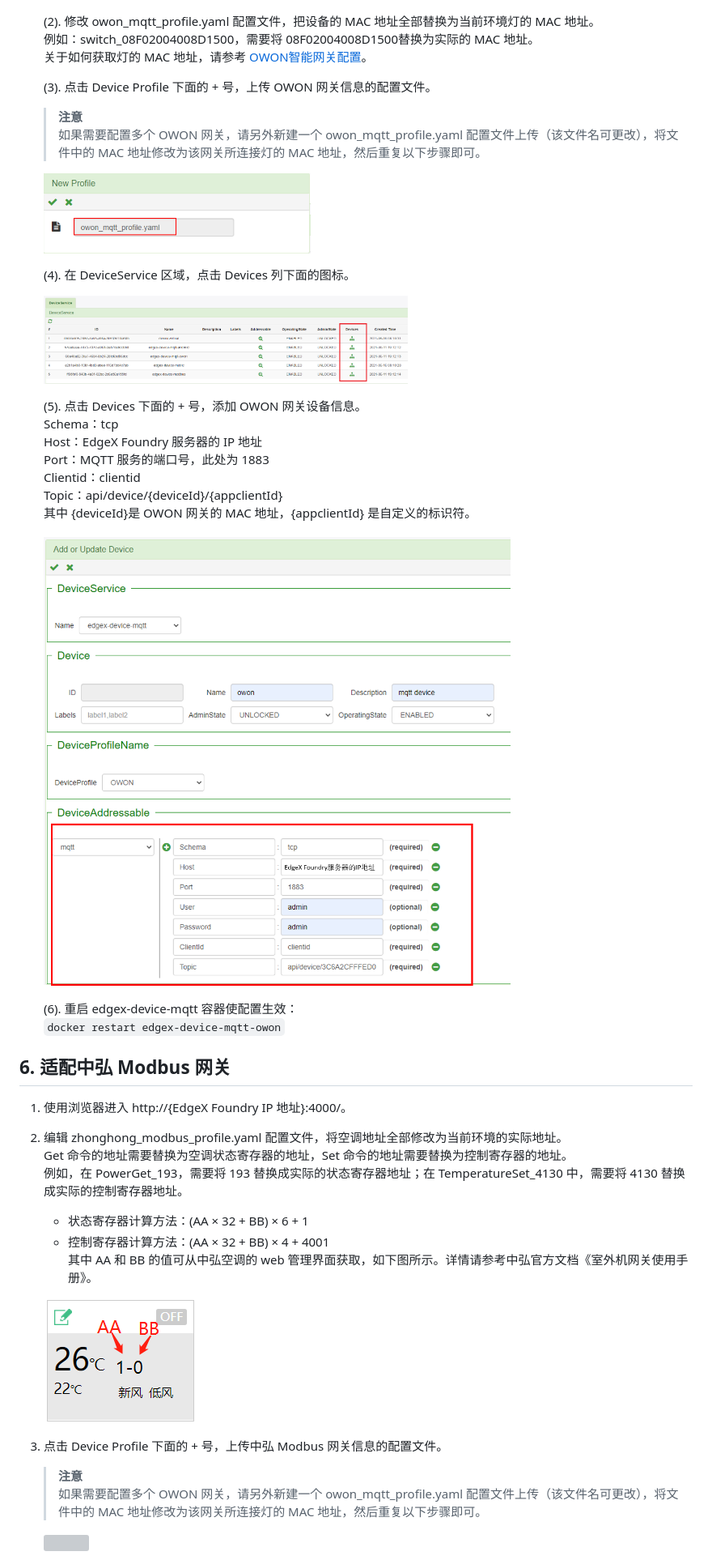
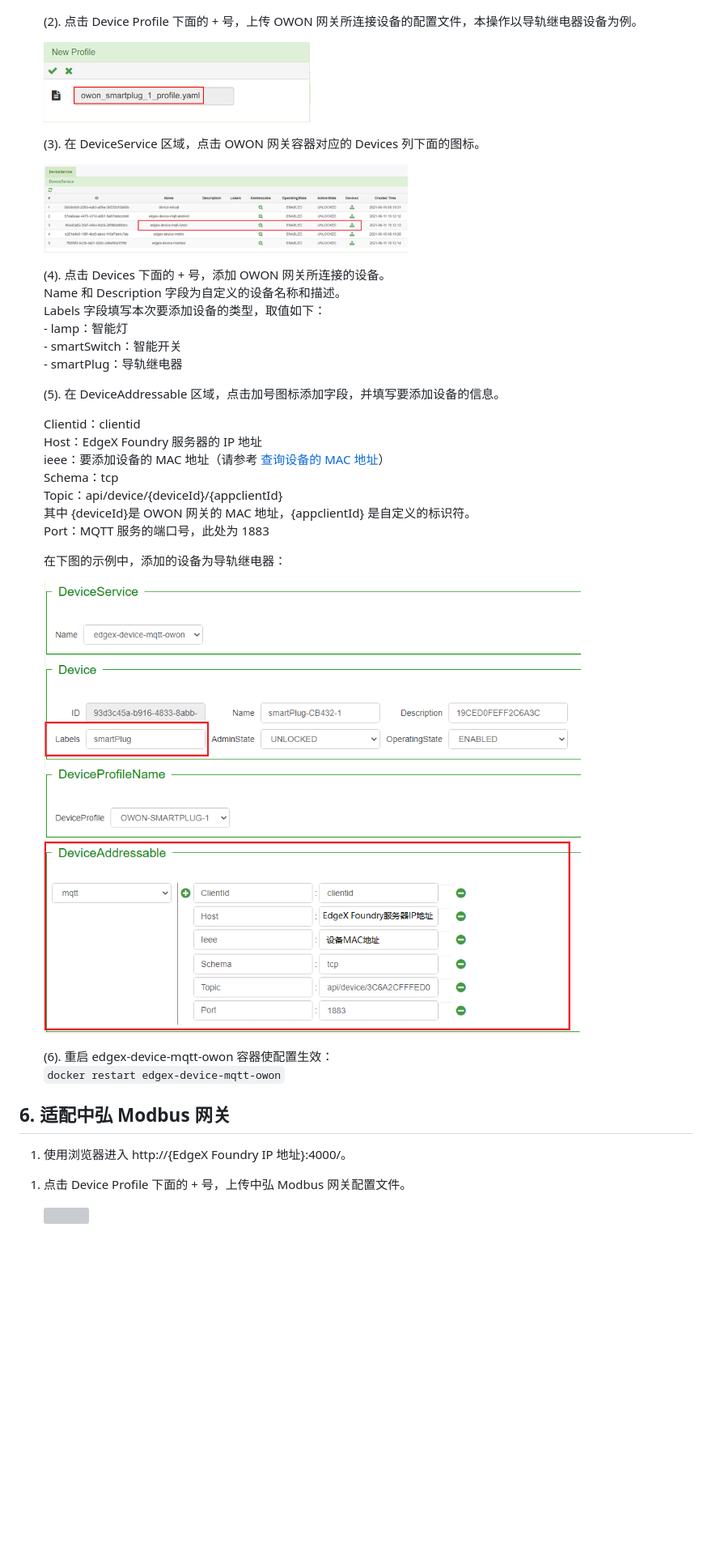
Before and after one commit to Lucia-Li06/technical-writing, a Markdown page: 1. EdgeX Foundry软件部署.md, the part around one of its changes. Shown at 81% size. Rendered like a GitHub page; pictures changed too: images/OWON Profile上传.png, images/OWON网关设备信息.png, images/软件部署指南/点击Devices下的图标.png; blank space fills up the shorter version; grey boxes are pictures that could not be loaded.

```diff
--- a/1. EdgeX Foundry软件部署.md
+++ b/1. EdgeX Foundry软件部署.md
@@ -87,45 +94,48 @@
 
    <img src="/images/OWON登录Edgex.png" width=500/> <br>
 
-   (2). 修改 owon_mqtt_profile.yaml 配置文件，把设备的 MAC 地址全部替换为当前环境灯的 MAC 地址。
-        <br>例如：switch_08F02004008D1500，需要将 08F02004008D1500替换为实际的 MAC 地址。
-        <br>关于如何获取灯的 MAC 地址，请参考 <a href="https://gitee.com/PubDocumentation/iot-documents/blob/master/2.%20OWON%E6%99%BA%E8%83%BD%E7%BD%91%E5%85%B3%E9%85%8D%E7%BD%AE.md#23-%E8%8E%B7%E5%8F%96%E7%81%AF%E7%9A%84-mac-%E5%9C%B0%E5%9D%80" target="_blank">OWON智能网关配置</a>。<br>
-
-   (3). 点击 Device Profile 下面的 + 号，上传 OWON 网关信息的配置文件。 <br>
-      >**注意**<br>
-      > 如果需要配置多个 OWON 网关，请另外新建一个 owon_mqtt_profile.yaml 配置文件上传（该文件名可更改），将文件中的 MAC 地址修改为该网关所连接灯的 MAC 地址，然后重复以下步骤即可。<br>
+   (2). 点击 Device Profile 下面的 + 号，上传 OWON 网关所连接设备的配置文件，本操作以导轨继电器设备为例。<br>
 
       <img src="/images/OWON%20Profile上传.png" width=330><br>
 
-   (4). 在 DeviceService 区域，点击 Devices 列下面的图标。<br>
+   (3). 在 DeviceService 区域，点击 OWON 网关容器对应的 Devices 列下面的图标。<br>
 
       <img src="/images/软件部署指南/点击Devices下的图标.png" width=450 /><br>
 
-   (5). 点击 Devices 下面的 + 号，添加 OWON 网关设备信息。<br>
-        Schema：tcp<br>
-        Host：EdgeX Foundry 服务器的 IP 地址<br>
-        Port：MQTT 服务的端口号，此处为 1883<br>
-        Clientid：clientid<br>
-        Topic：api/device/{deviceId}/{appclientId}<br>
-        其中 {deviceId}是 OWON 网关的 MAC 地址，{appclientId} 是自定义的标识符。<br>
+   (4). 点击 Devices 下面的 + 号，添加 OWON 网关所连接的设备。<br>
+        Name 和 Description 字段为自定义的设备名称和描述。<br>
+        Labels 字段填写本次要添加设备的类型，取值如下：<br>
+        \- lamp：智能灯<br>
+        \- smartSwitch：智能开关<br>
+        \- smartPlug：导轨继电器<br>
+
+   (5). 在 DeviceAddressable 区域，点击加号图标添加字段，并填写要添加设备的信息。<br>
+
+      Clientid：clientid<br>
+      Host：EdgeX Foundry 服务器的 IP 地址<br>
+      ieee：要添加设备的 MAC 地址（请参考 <a href="https://gitee.com/PubDocumentation/iot-documents/blob/master/2.%20OWON%E6%99%BA%E8%83%BD%E7%BD%91%E5%85%B3%E9%85%8D%E7%BD%AE.md#23-%E8%8E%B7%E5%8F%96%E7%81%AF%E7%9A%84-mac-%E5%9C%B0%E5%9D%80" target="_blank">查询设备的 MAC 地址</a>）<br>
+      Schema：tcp<br>
+      Topic：api/device/{deviceId}/{appclientId}<br>
+      其中 {deviceId}是 OWON 网关的 MAC 地址，{appclientId} 是自定义的标识符。<br>
+      Port：MQTT 服务的端口号，此处为 1883<br>
+
+      在下图的示例中，添加的设备为导轨继电器：<br>
 
       <img src="/images/OWON网关设备信息.png" width=450/><br>
 
-    (6). 重启 edgex-device-mqtt 容器使配置生效：<br>
+   (6). 重启 edgex-device-mqtt-owon 容器使配置生效：<br>
          `docker restart edgex-device-mqtt-owon`
 ## 6. 适配中弘 Modbus 网关
 
 1. 使用浏览器进入 http://{EdgeX Foundry IP 地址}:4000/。
-2. 编辑 zhonghong_modbus_profile.yaml 配置文件，将空调地址全部修改为当前环境的实际地址。<br>
+<!-- 2. 编辑 zhonghong_modbus_profile.yaml 配置文件，将空调地址全部修改为当前环境的实际地址。<br>
    Get 命令的地址需要替换为空调状态寄存器的地址，Set 命令的地址需要替换为控制寄存器的地址。<br>
    例如，在 PowerGet_193，需要将 193 替换成实际的状态寄存器地址；在 TemperatureSet_4130 中，需要将 4130 替换成实际的控制寄存器地址。
    - 状态寄存器计算方法：(AA × 32 + BB) × 6 + 1
    - 控制寄存器计算方法：(AA × 32 + BB) × 4 + 4001<br>
    其中 AA 和 BB 的值可从中弘空调的 web 管理界面获取，如下图所示。详情请参考中弘官方文档《室外机网关使用手册》。<br>
 
-   ![](/images/附录-空调寄存器地址.png)<br>
-3. 点击 Device Profile 下面的 + 号，上传中弘 Modbus 网关信息的配置文件。<br>
-   >**注意**<br>
-   >如果需要配置多个 OWON 网关，请另外新建一个 owon_mqtt_profile.yaml 配置文件上传（该文件名可更改），将文件中的 MAC 地址修改为该网关所连接灯的 MAC 地址，然后重复以下步骤即可。<br>
+   ![](/images/附录-空调寄存器地址.png)<br> -->
+1. 点击 Device Profile 下面的 + 号，上传中弘 Modbus 网关配置文件。<br>
 
    <img src="/images/中弘%20profile上传.png" width=330/><br>
```
Also changed, not shown: other parts of 1. EdgeX Foundry软件部署.md (+26 -8 lines), images/中弘设备信息.png.
